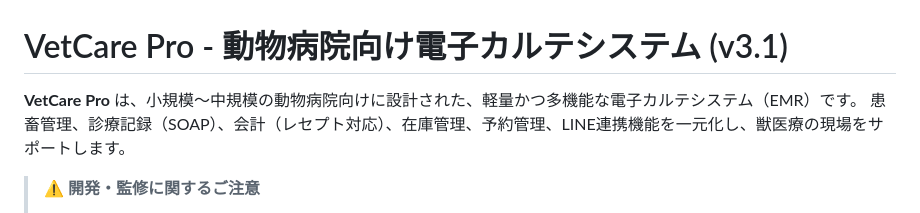
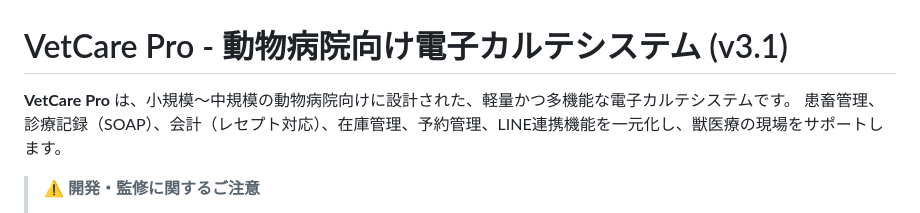
Before and after one commit to boris15413-jpg/VetCare-Pro-ver-3, a Markdown page: README.md, the part around the change. Drawn GitHub-style.

```diff
--- a/README.md
+++ b/README.md
@@ -1,6 +1,6 @@
 # VetCare Pro - 動物病院向け電子カルテシステム (v3.1)
 
-**VetCare Pro** は、小規模〜中規模の動物病院向けに設計された、軽量かつ多機能な電子カルテシステム（EMR）です。
+**VetCare Pro** は、小規模〜中規模の動物病院向けに設計された、軽量かつ多機能な電子カルテシステムです。
 患畜管理、診療記録（SOAP）、会計（レセプト対応）、在庫管理、予約管理、LINE連携機能を一元化し、獣医療の現場をサポートします。
 
 > ⚠️ **開発・監修に関するご注意**
```
